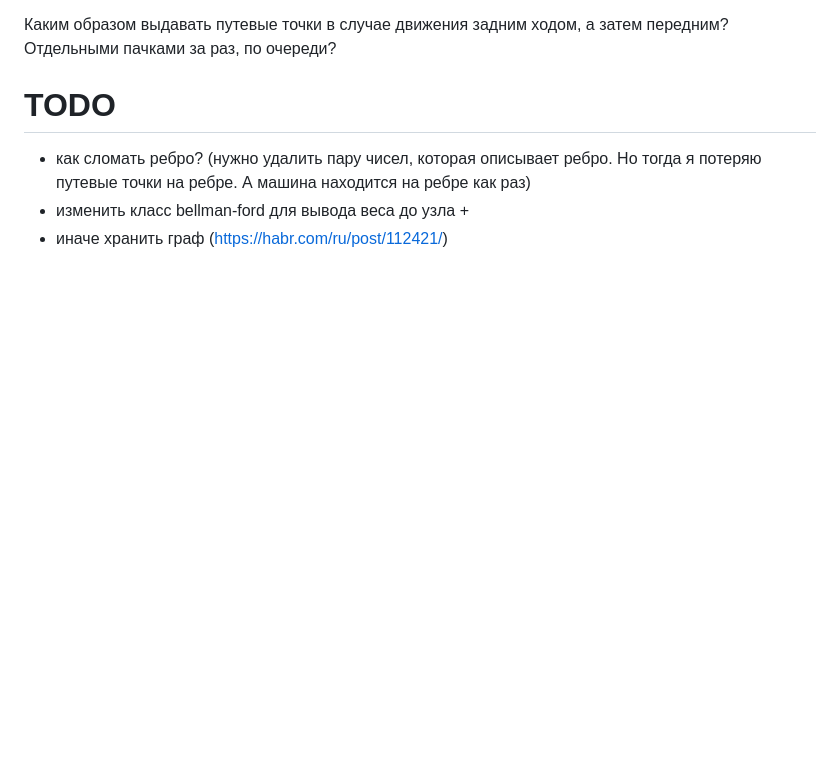
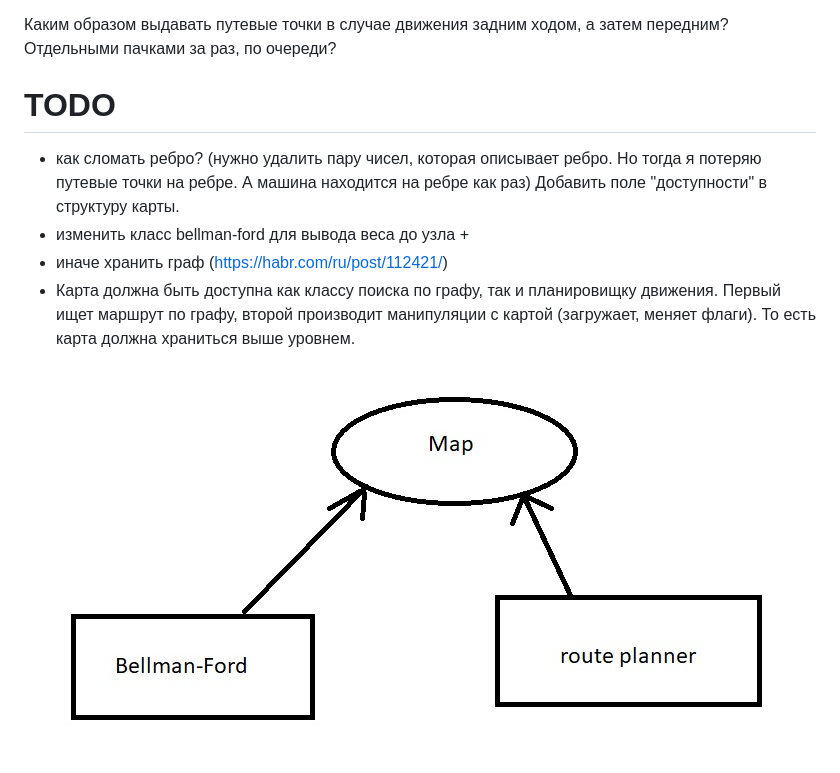
Before and after one commit to TanatosSpirit/route_planner, a Markdown page: README.md, the part around the change. Rendered like a GitHub page; pictures changed too: images/interface.jpg (added); blank space fills up the shorter version.

```diff
--- a/README.md
+++ b/README.md
@@ -31,6 +31,11 @@ Route-planner
 
 # TODO
 - как сломать ребро? (нужно удалить пару чисел, которая описывает ребро. Но тогда я потеряю
-путевые точки на ребре. А машина находится на ребре как раз)
+путевые точки на ребре. А машина находится на ребре как раз) Добавить поле "доступности" в структуру карты.
 - изменить класс bellman-ford для вывода веса до узла +
 - иначе хранить граф (https://habr.com/ru/post/112421/)
+- Карта должна быть доступна как классу поиска по графу, так и планировищку движения. Первый ищет маршрут по графу,
+второй производит манипуляции с картой (загружает, меняет флаги). То есть карта должна храниться выше уровнем.
+
+
+![some_text](images/interface.jpg)
```
Also changed, not shown: 2 other files.
